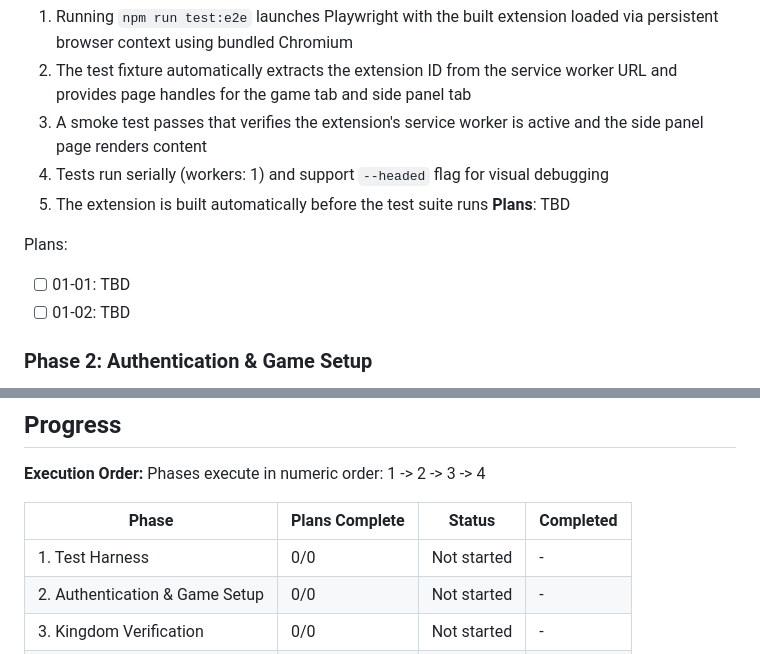
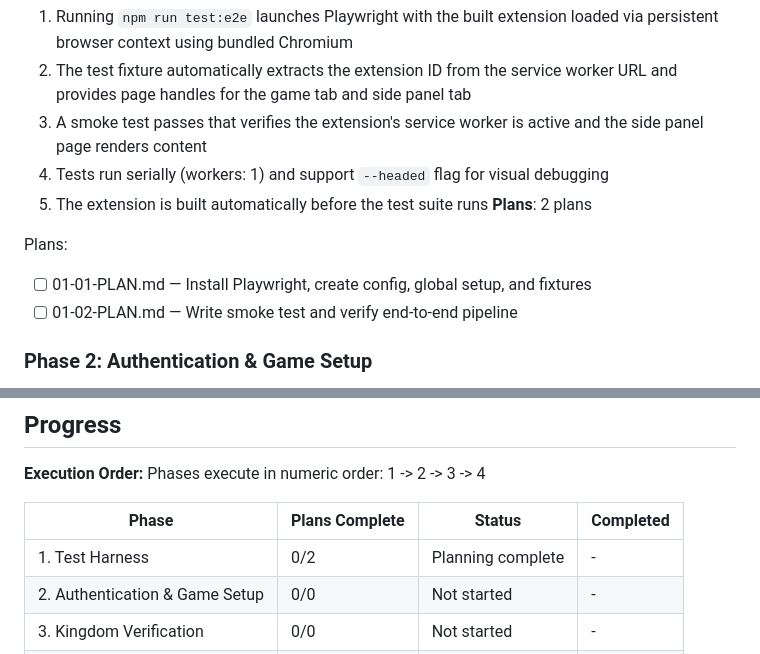
Before and after one commit to sentilesdal/dominionhelper, a Markdown page: .planning/ROADMAP.md, 2 parts joined by grey strips. Drawn GitHub-style.

Commit message:
docs(01-test-harness): create phase plan

```diff
--- a/.planning/ROADMAP.md
+++ b/.planning/ROADMAP.md
@@ -29,11 +29,11 @@ Decimal phases appear between their surrounding integers in numeric order.
   3. A smoke test passes that verifies the extension's service worker is active and the side panel page renders content
   4. Tests run serially (workers: 1) and support `--headed` flag for visual debugging
   5. The extension is built automatically before the test suite runs
-**Plans**: TBD
+**Plans**: 2 plans
 
 Plans:
-- [ ] 01-01: TBD
-- [ ] 01-02: TBD
+- [ ] 01-01-PLAN.md — Install Playwright, create config, global setup, and fixtures
+- [ ] 01-02-PLAN.md — Write smoke test and verify end-to-end pipeline
 
 ### Phase 2: Authentication & Game Setup
 **Goal**: Tests can log into dominion.games, create a table with Lord Rattington, start a game, and detect when it is the human player's turn
@@ -84,7 +84,7 @@ Phases execute in numeric order: 1 -> 2 -> 3 -> 4
 
 | Phase | Plans Complete | Status | Completed |
 |-------|----------------|--------|-----------|
-| 1. Test Harness | 0/0 | Not started | - |
+| 1. Test Harness | 0/2 | Planning complete | - |
 | 2. Authentication & Game Setup | 0/0 | Not started | - |
 | 3. Kingdom Verification | 0/0 | Not started | - |
 | 4. Tracker Verification | 0/0 | Not started | - |
```
Also changed, not shown: 2 other files.
